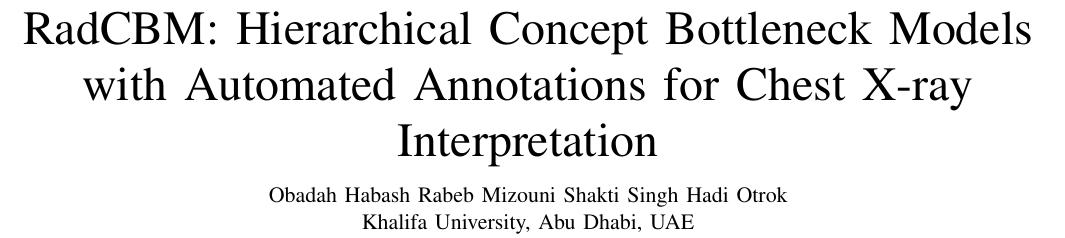
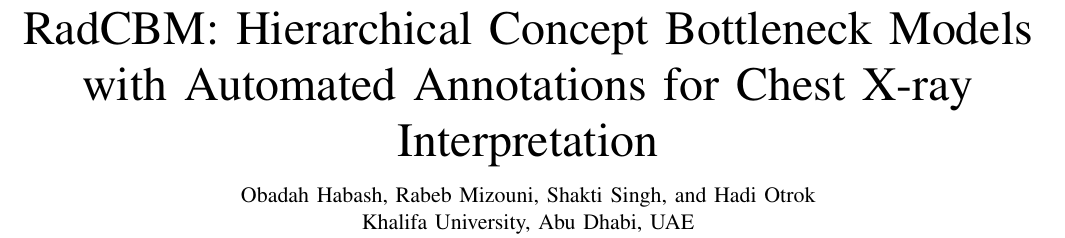
Before and after one commit to obadahmh/RadCBM, a LaTeX paper (main.tex): part of page 1 of 4, cut so that both start at the same text. Compiled offline with pdfLaTeX.

Commit message:
Updates from Overleaf

```diff
--- a/main.tex
+++ b/main.tex
@@ -21,7 +21,7 @@
 
 \title{\radcbm: Hierarchical Concept Bottleneck Models with Automated Annotations for Chest X-ray Interpretation}
 
-\author{Obadah Habash \and Rabeb Mizouni \and Shakti Singh \and Hadi Otrok\\
+\author{Obadah Habash, Rabeb Mizouni, Shakti Singh, and Hadi Otrok\\
 Khalifa University, Abu Dhabi, UAE}
 
 \begin{document}
```
